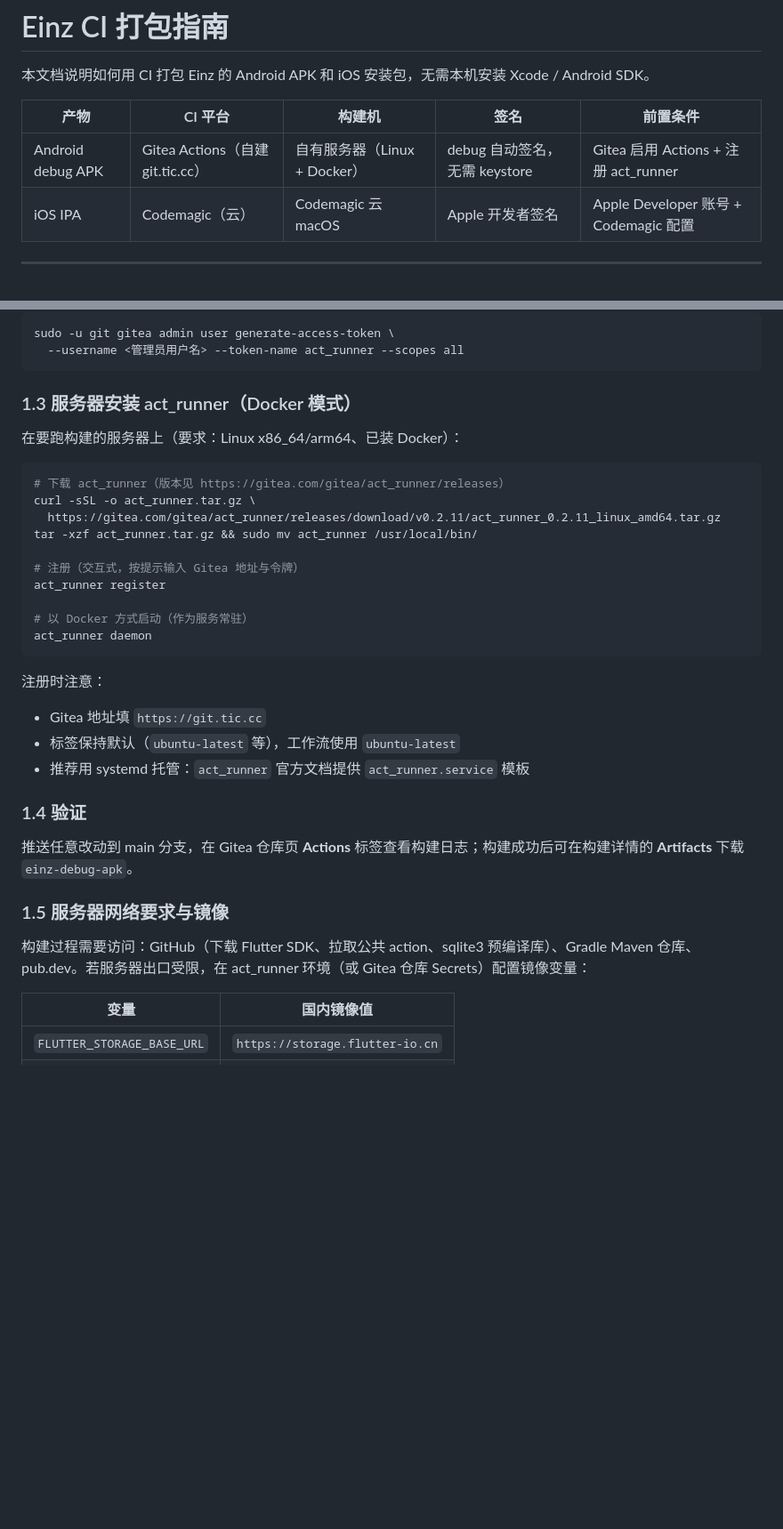
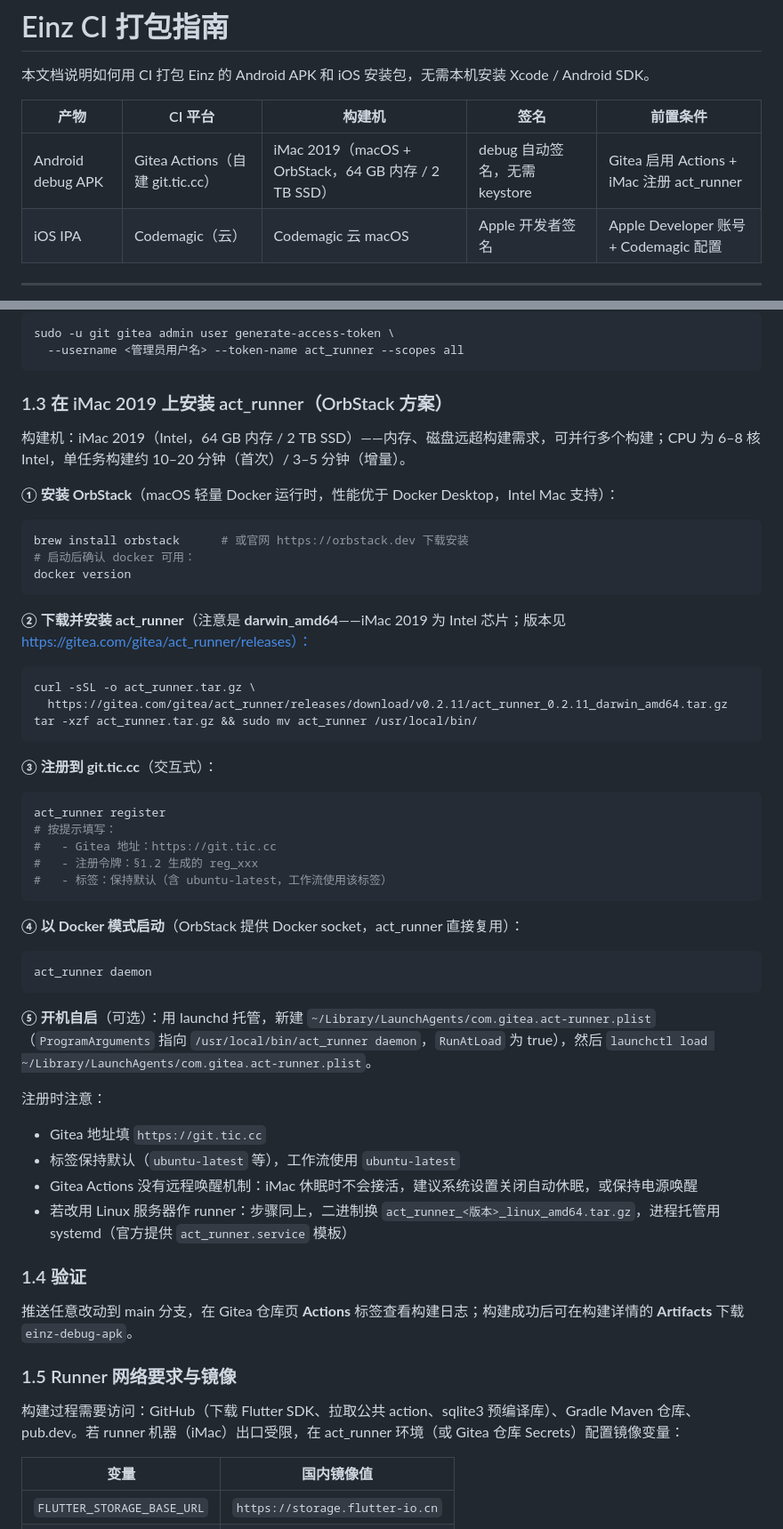
Before and after one commit to faronear/einz, a Markdown page: docs/CI.md, 2 parts joined by grey strips. Shown at 89% size. Rendered like a GitHub page; blank space fills up the shorter version.

Commit message:
docs(ci): act_runner 安装指引按 iMac 2019 + OrbStack 方案细化
- §1.3 重写为 iMac 2019（Intel/darwin_amd64）+ OrbStack 安装流程，含 launchd 开机自启
- 补充休眠不接活的注意事项与 Linux 服务器备选说明
- 表格构建机列与 §1.5 措辞同步更新

Co-Authored-By: AtomCode (deepseek-v4-flash) <noreply@atomgit.com>

````diff
--- a/docs/CI.md
+++ b/docs/CI.md
@@ -4,7 +4,7 @@
 
 | 产物 | CI 平台 | 构建机 | 签名 | 前置条件 |
 | --- | --- | --- | --- | --- |
-| Android debug APK | Gitea Actions（自建 git.tic.cc） | 自有服务器（Linux + Docker） | debug 自动签名，无需 keystore | Gitea 启用 Actions + 注册 act_runner |
+| Android debug APK | Gitea Actions（自建 git.tic.cc） | iMac 2019（macOS + OrbStack，64 GB 内存 / 2 TB SSD） | debug 自动签名，无需 keystore | Gitea 启用 Actions + iMac 注册 act_runner |
 | iOS IPA | Codemagic（云） | Codemagic 云 macOS | Apple 开发者签名 | Apple Developer 账号 + Codemagic 配置 |
 
 ---
@@ -33,35 +33,57 @@ sudo -u git gitea admin user generate-access-token \
   --username <管理员用户名> --token-name act_runner --scopes all
 ```
 
-### 1.3 服务器安装 act_runner（Docker 模式）
+### 1.3 在 iMac 2019 上安装 act_runner（OrbStack 方案）
 
-在要跑构建的服务器上（要求：Linux x86_64/arm64、已装 Docker）：
+构建机：iMac 2019（Intel，64 GB 内存 / 2 TB SSD）——内存、磁盘远超构建需求，可并行多个构建；CPU 为 6–8 核 Intel，单任务构建约 10–20 分钟（首次）/ 3–5 分钟（增量）。
+
+**① 安装 OrbStack**（macOS 轻量 Docker 运行时，性能优于 Docker Desktop，Intel Mac 支持）：
 
 ```bash
-# 下载 act_runner（版本见 https://gitea.com/gitea/act_runner/releases）
+brew install orbstack      # 或官网 https://orbstack.dev 下载安装
+# 启动后确认 docker 可用：
+docker version
+```
+
+**② 下载并安装 act_runner**（注意是 **darwin_amd64**——iMac 2019 为 Intel 芯片；版本见 https://gitea.com/gitea/act_runner/releases）：
+
+```bash
 curl -sSL -o act_runner.tar.gz \
-  https://gitea.com/gitea/act_runner/releases/download/v0.2.11/act_runner_0.2.11_linux_amd64.tar.gz
+  https://gitea.com/gitea/act_runner/releases/download/v0.2.11/act_runner_0.2.11_darwin_amd64.tar.gz
 tar -xzf act_runner.tar.gz && sudo mv act_runner /usr/local/bin/
+```
 
-# 注册（交互式，按提示输入 Gitea 地址与令牌）
+**③ 注册到 git.tic.cc**（交互式）：
+
+```bash
 act_runner register
+# 按提示填写：
+#   - Gitea 地址：https://git.tic.cc
+#   - 注册令牌：§1.2 生成的 reg_xxx
+#   - 标签：保持默认（含 ubuntu-latest，工作流使用该标签）
+```
 
-# 以 Docker 方式启动（作为服务常驻）
+**④ 以 Docker 模式启动**（OrbStack 提供 Docker socket，act_runner 直接复用）：
+
+```bash
 act_runner daemon
 ```
+
+**⑤ 开机自启**（可选）：用 launchd 托管，新建 `~/Library/LaunchAgents/com.gitea.act-runner.plist`（`ProgramArguments` 指向 `/usr/local/bin/act_runner daemon`，`RunAtLoad` 为 true），然后 `launchctl load ~/Library/LaunchAgents/com.gitea.act-runner.plist`。
 
 注册时注意：
 - Gitea 地址填 `https://git.tic.cc`
 - 标签保持默认（`ubuntu-latest` 等），工作流使用 `ubuntu-latest`
-- 推荐用 systemd 托管：`act_runner` 官方文档提供 `act_runner.service` 模板
+- Gitea Actions 没有远程唤醒机制：iMac 休眠时不会接活，建议系统设置关闭自动休眠，或保持电源唤醒
+- 若改用 Linux 服务器作 runner：步骤同上，二进制换 `act_runner_<版本>_linux_amd64.tar.gz`，进程托管用 systemd（官方提供 `act_runner.service` 模板）
 
 ### 1.4 验证
 
 推送任意改动到 main 分支，在 Gitea 仓库页 **Actions** 标签查看构建日志；构建成功后可在构建详情的 **Artifacts** 下载 `einz-debug-apk`。
 
-### 1.5 服务器网络要求与镜像
+### 1.5 Runner 网络要求与镜像
 
-构建过程需要访问：GitHub（下载 Flutter SDK、拉取公共 action、sqlite3 预编译库）、Gradle Maven 仓库、pub.dev。若服务器出口受限，在 act_runner 环境（或 Gitea 仓库 Secrets）配置镜像变量：
+构建过程需要访问：GitHub（下载 Flutter SDK、拉取公共 action、sqlite3 预编译库）、Gradle Maven 仓库、pub.dev。若 runner 机器（iMac）出口受限，在 act_runner 环境（或 Gitea 仓库 Secrets）配置镜像变量：
 
 | 变量 | 国内镜像值 |
 | --- | --- |
````
